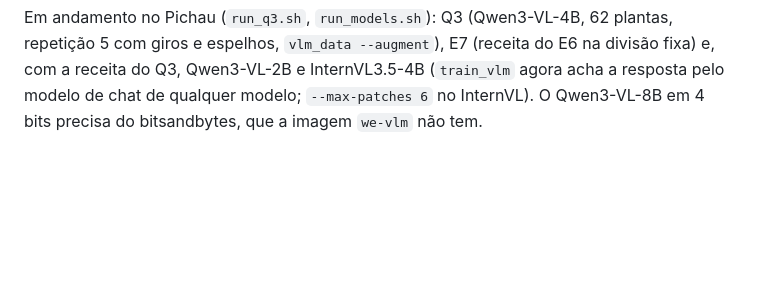
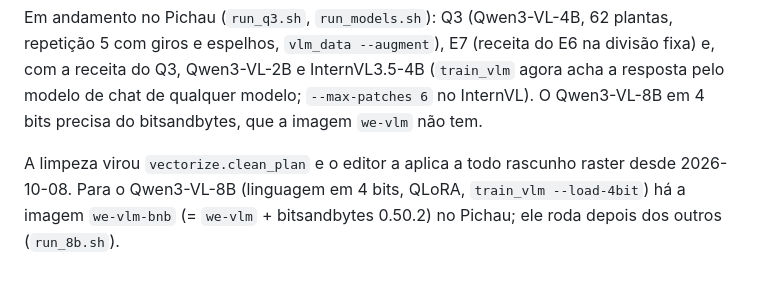
Before and after one commit to maxrosan/WallExtractor, a Markdown page: docs/experimentos.md, the part around the change. Rendered like a GitHub page; blank space fills up the shorter version.

```diff
--- a/docs/experimentos.md
+++ b/docs/experimentos.md
@@ -692,3 +692,8 @@ do E6 na divisão fixa) e, com a receita do Q3, Qwen3-VL-2B e InternVL3.5-4B
 (`train_vlm` agora acha a resposta pelo modelo de chat de qualquer modelo;
 `--max-patches 6` no InternVL). O Qwen3-VL-8B em 4 bits precisa do
 bitsandbytes, que a imagem `we-vlm` não tem.
+
+A limpeza virou `vectorize.clean_plan` e o editor a aplica a todo rascunho
+raster desde 2026-10-08. Para o Qwen3-VL-8B (linguagem em 4 bits, QLoRA,
+`train_vlm --load-4bit`) há a imagem `we-vlm-bnb` (= `we-vlm` + bitsandbytes
+0.50.2) no Pichau; ele roda depois dos outros (`run_8b.sh`).
```
Also changed, not shown: docs/editor.md (+5 -1 lines).
